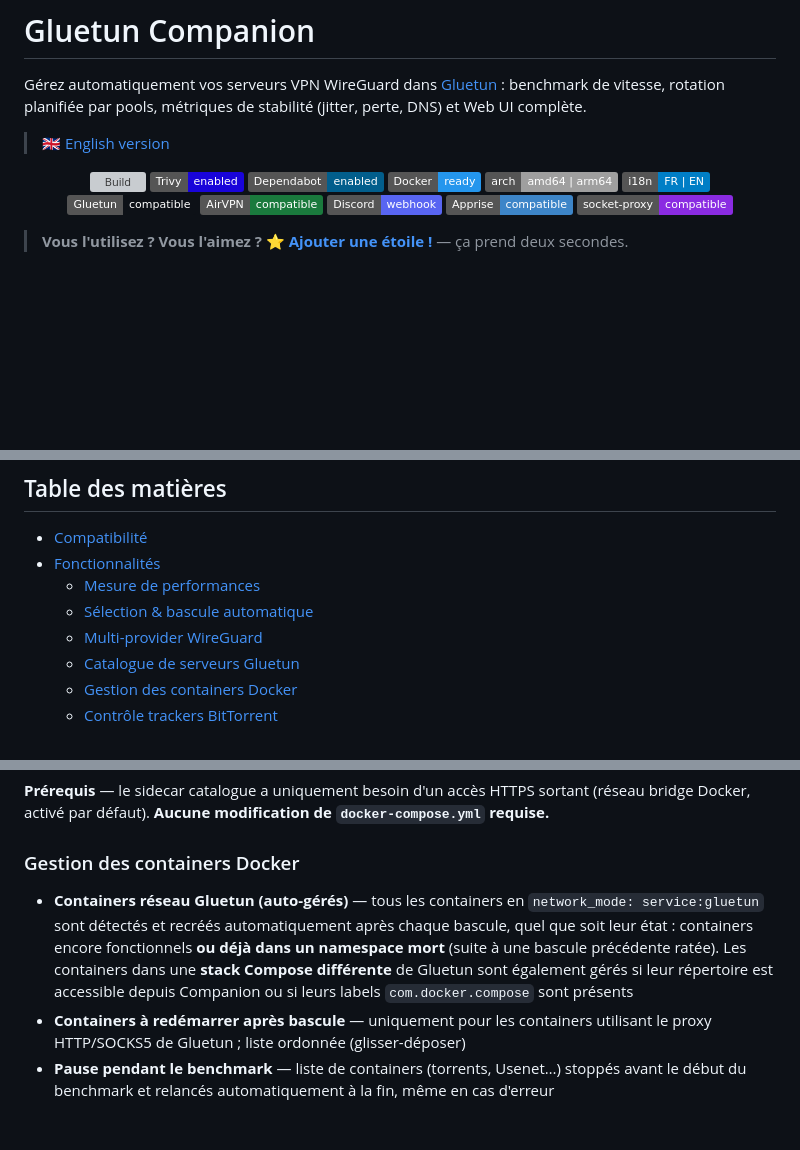
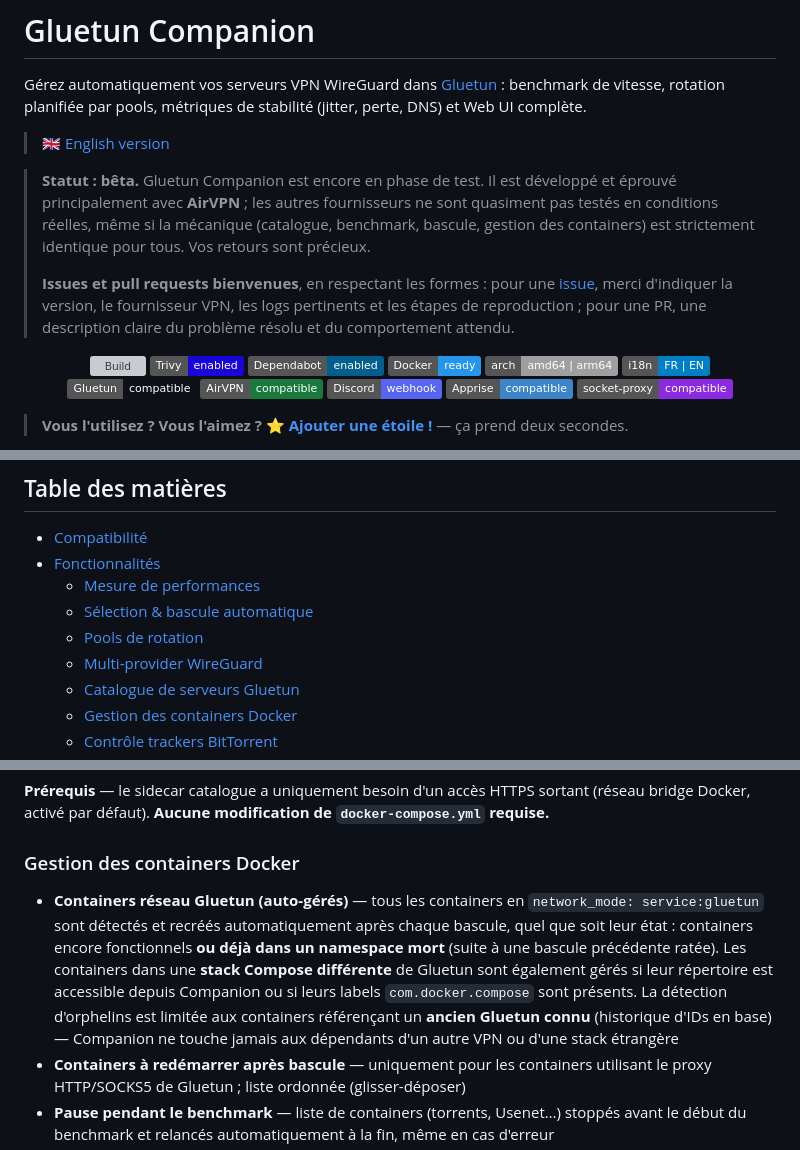
Before and after one commit to Aerya/Gluetun-Companion, a Markdown page: README.md, 3 parts joined by grey strips. GitHub-like rendering; badges without logos; blank space fills up the shorter version; grey boxes are pictures that could not be loaded.

```diff
--- a/README.md
+++ b/README.md
@@ -7,6 +7,10 @@
 Gérez automatiquement vos serveurs VPN WireGuard dans [Gluetun](https://github.com/qdm12/gluetun) : benchmark de vitesse, rotation planifiée par pools, métriques de stabilité (jitter, perte, DNS) et Web UI complète.
 
 > 🇬🇧 [English version](README.en.md)
+
+> **Statut : bêta.** Gluetun Companion est encore en phase de test. Il est développé et éprouvé principalement avec **AirVPN** ; les autres fournisseurs ne sont quasiment pas testés en conditions réelles, même si la mécanique (catalogue, benchmark, bascule, gestion des containers) est strictement identique pour tous. Vos retours sont précieux.
+>
+> **Issues et pull requests bienvenues**, en respectant les formes : pour une [issue](https://github.com/Aerya/Gluetun-Companion/issues), merci d'indiquer la version, le fournisseur VPN, les logs pertinents et les étapes de reproduction ; pour une PR, une description claire du problème résolu et du comportement attendu.
 
 <p align="center">
 <a href="https://github.com/Aerya/Gluetun-Companion/actions/workflows/docker-publish.yml"><img src="https://github.com/Aerya/Gluetun-Companion/actions/workflows/docker-publish.yml/badge.svg?branch=main" alt="Build"></a>
@@ -50,6 +54,7 @@ Conçu et testé en priorité pour **[AirVPN](https://airvpn.org/?referred_by=48
 - [Fonctionnalités](#fonctionnalités)
   - [Mesure de performances](#mesure-de-performances)
   - [Sélection & bascule automatique](#sélection--bascule-automatique)
+  - [Pools de rotation](#pools-de-rotation)
   - [Multi-provider WireGuard](#multi-provider-wireguard)
   - [Catalogue de serveurs Gluetun](#catalogue-de-serveurs-gluetun)
   - [Gestion des containers Docker](#gestion-des-containers-docker)
@@ -176,7 +186,7 @@ Conçu et testé en priorité pour **[AirVPN](https://airvpn.org/?referred_by=48
 **Prérequis** — le sidecar catalogue a uniquement besoin d'un accès HTTPS sortant (réseau bridge Docker, activé par défaut). **Aucune modification de `docker-compose.yml` requise.**
 
 ### Gestion des containers Docker
-- **Containers réseau Gluetun (auto-gérés)** — tous les containers en `network_mode: service:gluetun` sont détectés et recréés automatiquement après chaque bascule, quel que soit leur état : containers encore fonctionnels **ou déjà dans un namespace mort** (suite à une bascule précédente ratée). Les containers dans une **stack Compose différente** de Gluetun sont également gérés si leur répertoire est accessible depuis Companion ou si leurs labels `com.docker.compose` sont présents
+- **Containers réseau Gluetun (auto-gérés)** — tous les containers en `network_mode: service:gluetun` sont détectés et recréés automatiquement après chaque bascule, quel que soit leur état : containers encore fonctionnels **ou déjà dans un namespace mort** (suite à une bascule précédente ratée). Les containers dans une **stack Compose différente** de Gluetun sont également gérés si leur répertoire est accessible depuis Companion ou si leurs labels `com.docker.compose` sont présents. La détection d'orphelins est limitée aux containers référençant un **ancien Gluetun connu** (historique d'IDs en base) — Companion ne touche jamais aux dépendants d'un autre VPN ou d'une stack étrangère
 - **Containers à redémarrer après bascule** — uniquement pour les containers utilisant le proxy HTTP/SOCKS5 de Gluetun ; liste ordonnée (glisser-déposer)
 - **Pause pendant le benchmark** — liste de containers (torrents, Usenet…) stoppés avant le début du benchmark et relancés automatiquement à la fin, même en cas d'erreur
 - **Mise à jour automatique des images Docker** *(option)* — au moment de la bascule, Companion peut mettre à jour les images avant de relancer les containers : Gluetun lui-même, les containers réseau auto-gérés, les containers à redémarrer après bascule et les containers en pause pendant le benchmark ; activable individuellement par container depuis les Paramètres
```
Also changed, not shown: other parts of README.md (+17 -2 lines), README.en.md (+24 -3 lines).
